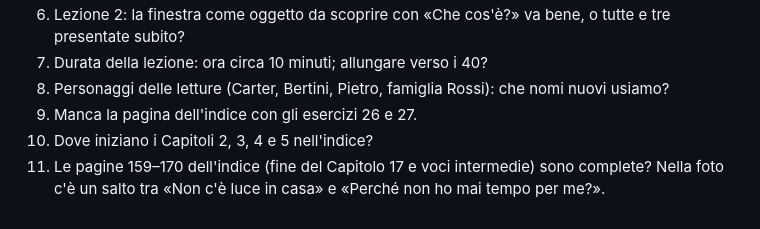
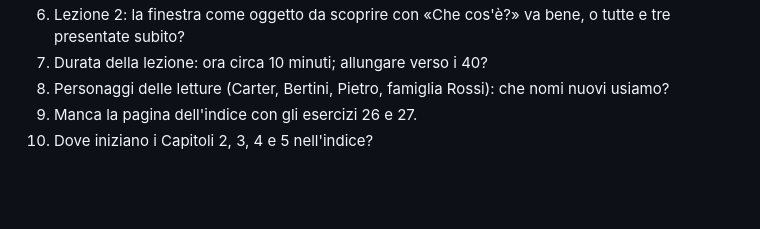
Before and after one commit to Massimiliano1965/Direct-Learning, a Markdown page: docs/programma.md, the part around the change. Drawn GitHub-style; blank space fills up the shorter version.

Commit message:
Programma: tolta una domanda inutile (indice continuo)
Co-Authored-By: Claude Opus 5.5 <noreply@anthropic.com>
Claude-Session: https://claude.ai/code/session_016xHzKXyFtCnoj9H8BcJGjH

```diff
--- a/docs/programma.md
+++ b/docs/programma.md
@@ -268,4 +268,3 @@ bottiglia, tazza, computer
 8. Personaggi delle letture (Carter, Bertini, Pietro, famiglia Rossi): che nomi nuovi usiamo?
 9. Manca la pagina dell'indice con gli esercizi 26 e 27.
 10. Dove iniziano i Capitoli 2, 3, 4 e 5 nell'indice?
-11. Le pagine 159–170 dell'indice (fine del Capitolo 17 e voci intermedie) sono complete? Nella foto c'è un salto tra «Non c'è luce in casa» e «Perché non ho mai tempo per me?».
```
